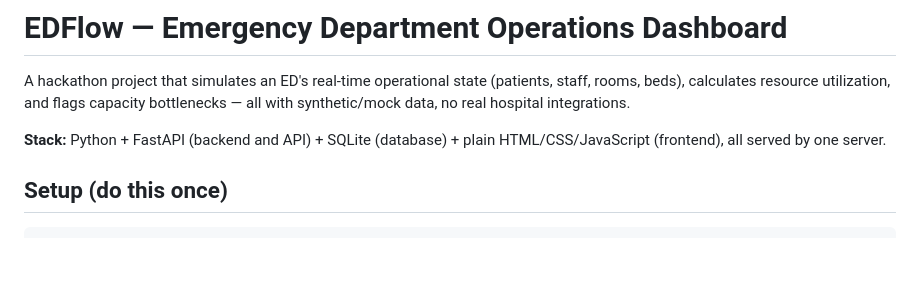
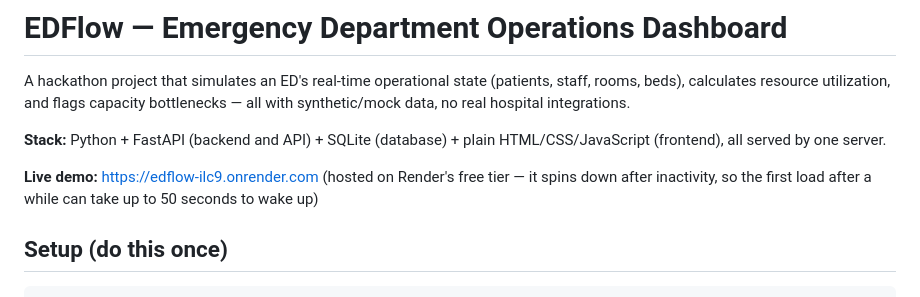
Before and after one commit to ajxya/hackathon, a Markdown page: README.md, the part around the change. GitHub-like rendering; blank space fills up the shorter version.

Commit message:
Add live demo URL to README
EDFlow is now deployed on Render.

```diff
--- a/README.md
+++ b/README.md
@@ -7,6 +7,10 @@ integrations.
 
 **Stack:** Python + FastAPI (backend and API) + SQLite (database) + plain
 HTML/CSS/JavaScript (frontend), all served by one server.
+
+**Live demo:** https://edflow-ilc9.onrender.com
+(hosted on Render's free tier — it spins down after inactivity, so the
+first load after a while can take up to 50 seconds to wake up)
 
 ## Setup (do this once)
 
```
